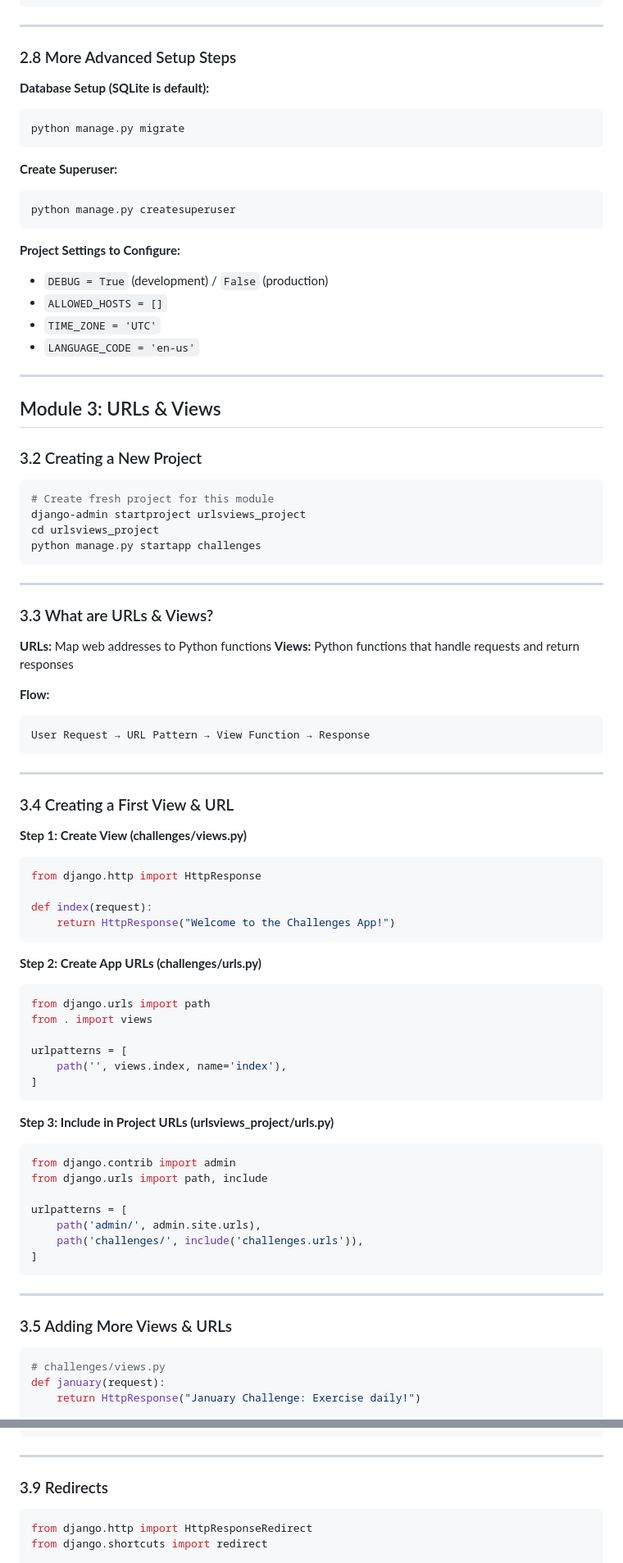
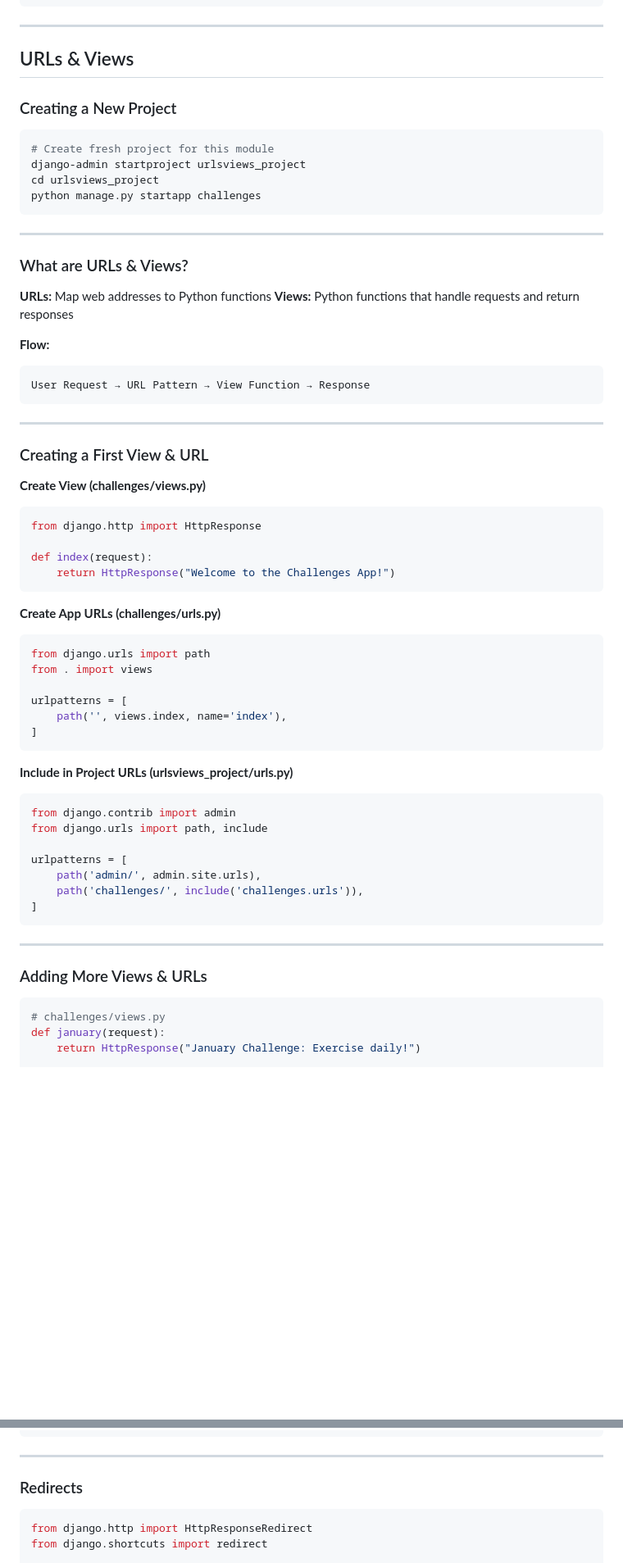
Before and after one commit to bidursapkota00/web-application-programming-bct, a Markdown page: dj.md, 2 parts joined by grey strips. Shown at 82% size. Drawn GitHub-style; blank space fills up the shorter version.

````diff
--- a/dj.md
+++ b/dj.md
@@ -177,32 +177,9 @@ INSTALLED_APPS = [
 
 ---
 
-### 2.8 More Advanced Setup Steps
-
-**Database Setup (SQLite is default):**
-
-```bash
-python manage.py migrate
-```
-
-**Create Superuser:**
-
-```bash
-python manage.py createsuperuser
-```
-
-**Project Settings to Configure:**
-
-- `DEBUG = True` (development) / `False` (production)
-- `ALLOWED_HOSTS = []`
-- `TIME_ZONE = 'UTC'`
-- `LANGUAGE_CODE = 'en-us'`
-
----
-
-## Module 3: URLs & Views
-
-### 3.2 Creating a New Project
+## URLs & Views
+
+### Creating a New Project
 
 ```bash
 # Create fresh project for this module
@@ -213,22 +190,22 @@ python manage.py startapp challenges
 
 ---
 
-### 3.3 What are URLs & Views?
+### What are URLs & Views?
 
 **URLs:** Map web addresses to Python functions
 **Views:** Python functions that handle requests and return responses
 
 **Flow:**
 
-```
+```text
 User Request → URL Pattern → View Function → Response
 ```
 
 ---
 
-### 3.4 Creating a First View & URL
-
-**Step 1: Create View (challenges/views.py)**
+### Creating a First View & URL
+
+**Create View (challenges/views.py)**
 
 ```python
 from django.http import HttpResponse
@@ -237,7 +214,7 @@ def index(request):
     return HttpResponse("Welcome to the Challenges App!")
 ```
 
-**Step 2: Create App URLs (challenges/urls.py)**
+**Create App URLs (challenges/urls.py)**
 
 ```python
 from django.urls import path
@@ -248,7 +225,7 @@ urlpatterns = [
 ]
 ```
 
-**Step 3: Include in Project URLs (urlsviews_project/urls.py)**
+**Include in Project URLs (urlsviews_project/urls.py)**
 
 ```python
 from django.contrib import admin
@@ -262,7 +239,7 @@ urlpatterns = [
 
 ---
 
-### 3.5 Adding More Views & URLs
+### Adding More Views & URLs
 
 ```python
 # challenges/views.py
@@ -335,7 +313,7 @@ def monthly_challenge(request, month):
 
 ---
 
-### 3.9 Redirects
+### Redirects
 
 ```python
 from django.http import HttpResponseRedirect
````
Also changed, not shown: other parts of dj.md (+33 -32 lines).
